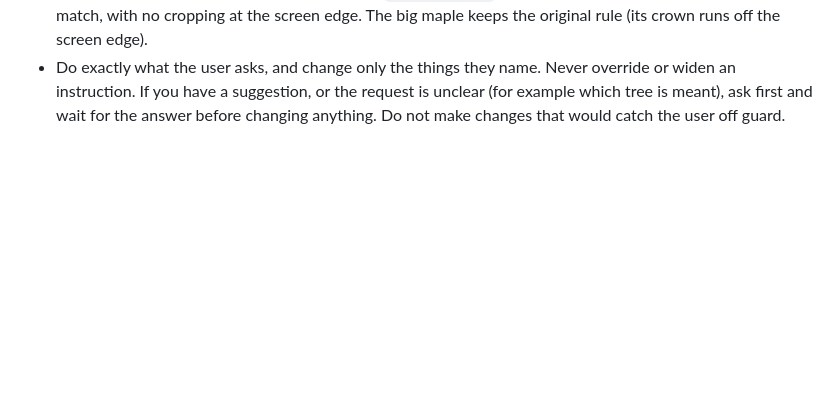
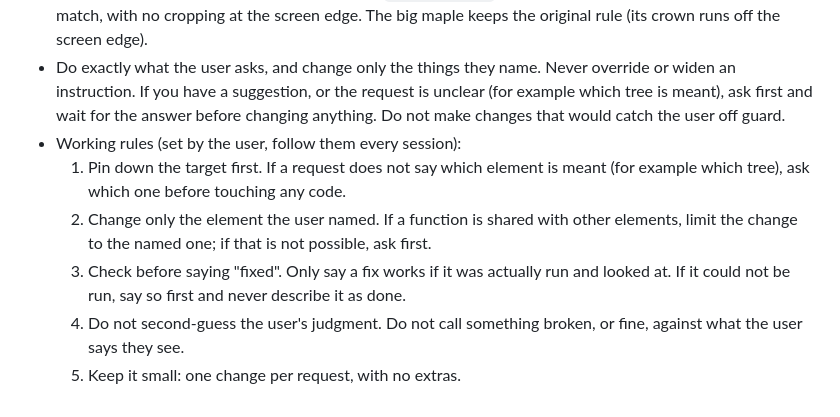
Before and after one commit to Ilovesupermarts/thankyou, a Markdown page: CLAUDE.md, the part around the change. Rendered like a GitHub page; blank space fills up the shorter version.

Commit message:
CLAUDE.md: working rules for every session
Co-Authored-By: Claude Sonnet 5.5 <noreply@anthropic.com>
Claude-Session: https://claude.ai/code/session_019q2zJdPTLHgSonDEifwKGq

```diff
--- a/CLAUDE.md
+++ b/CLAUDE.md
@@ -20,3 +20,9 @@
 - When adding a file the app uses, add it to the `ASSETS` list in `sw.js` and bump the `CACHE` version so the tablet picks it up.
 - The small (far) maple's crown is kept balanced (the big, near maple is left as it was). In `buildKoyoTree` in `app.js` (and in `reveal-lab.html`): `balanceTrunk` moves the small tree in so its whole crown is on the screen with the trunk in the middle (the crown squeezed a little at most, to the width limit), and the trunk side may not reach farther than the outer side; `fillTrunkSide` then mirrors each row so the two sides match, with no cropping at the screen edge. The big maple keeps the original rule (its crown runs off the screen edge).
 - Do exactly what the user asks, and change only the things they name. Never override or widen an instruction. If you have a suggestion, or the request is unclear (for example which tree is meant), ask first and wait for the answer before changing anything. Do not make changes that would catch the user off guard.
+- Working rules (set by the user, follow them every session):
+  1. Pin down the target first. If a request does not say which element is meant (for example which tree), ask which one before touching any code.
+  2. Change only the element the user named. If a function is shared with other elements, limit the change to the named one; if that is not possible, ask first.
+  3. Check before saying "fixed". Only say a fix works if it was actually run and looked at. If it could not be run, say so first and never describe it as done.
+  4. Do not second-guess the user's judgment. Do not call something broken, or fine, against what the user says they see.
+  5. Keep it small: one change per request, with no extras.
```
